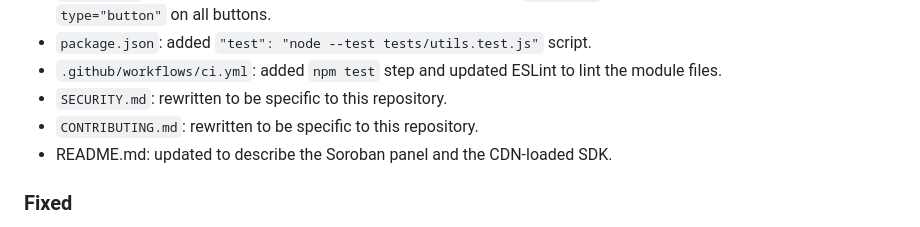
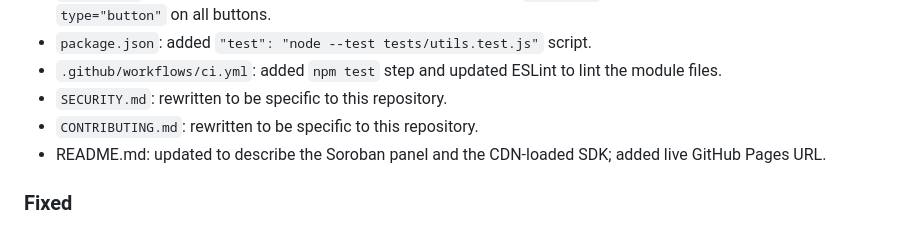
Before and after one commit to unajiogenyi05-hub/stellar-wallet-dashboard, a Markdown page: CHANGELOG.md, the part around the change. Drawn GitHub-style.

```diff
--- a/CHANGELOG.md
+++ b/CHANGELOG.md
@@ -28,7 +28,7 @@ and this project adheres to [Semantic Versioning](https://semver.org/spec/v2.0.0
 - `.github/workflows/ci.yml`: added `npm test` step and updated ESLint to lint the module files.
 - `SECURITY.md`: rewritten to be specific to this repository.
 - `CONTRIBUTING.md`: rewritten to be specific to this repository.
-- README.md: updated to describe the Soroban panel and the CDN-loaded SDK.
+- README.md: updated to describe the Soroban panel and the CDN-loaded SDK; added live GitHub Pages URL.
 
 ### Fixed
 - Error and rate-limit handling for Horizon and Soroban RPC: user-visible messages for timeout, HTTP 429 (with retry-after or back-off), network failure, invalid account, and invalid contract ID; no silent failures.
```
Also changed, not shown: README.md (+2 -0 lines).
